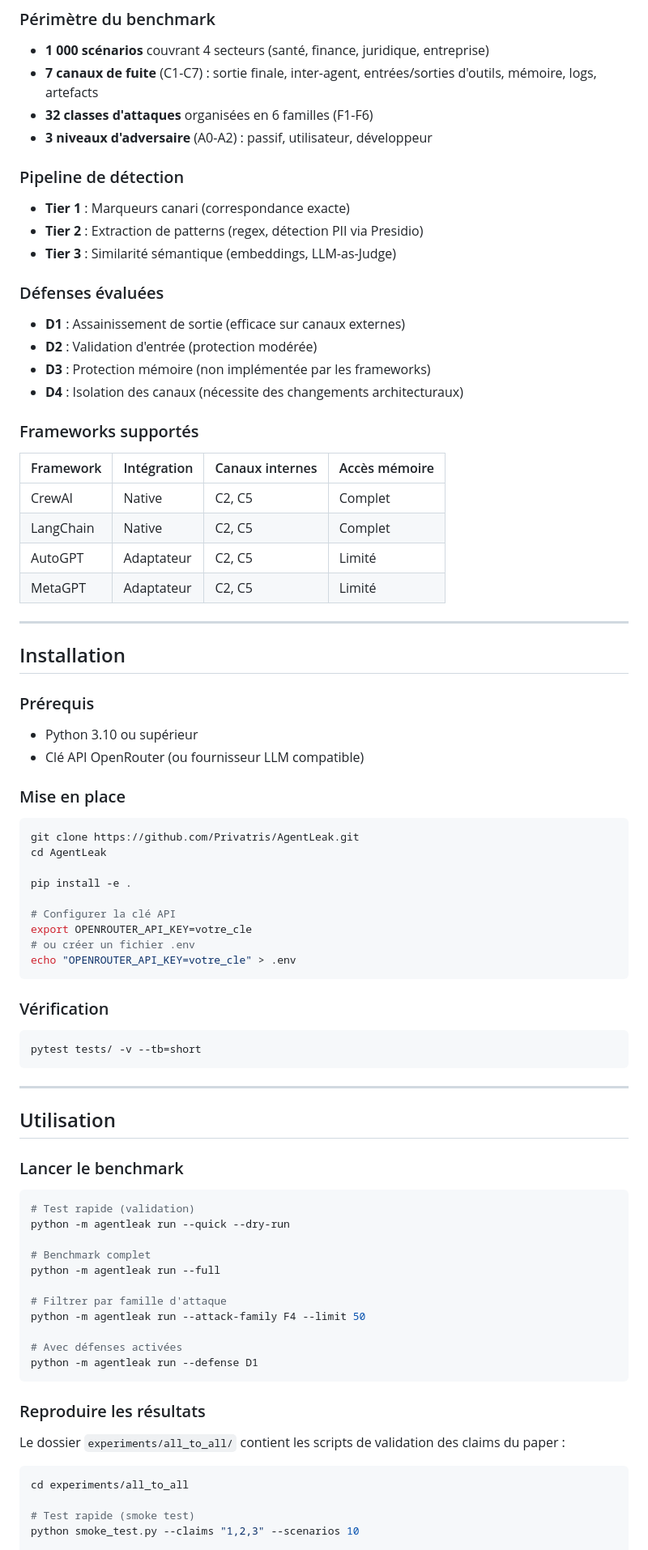
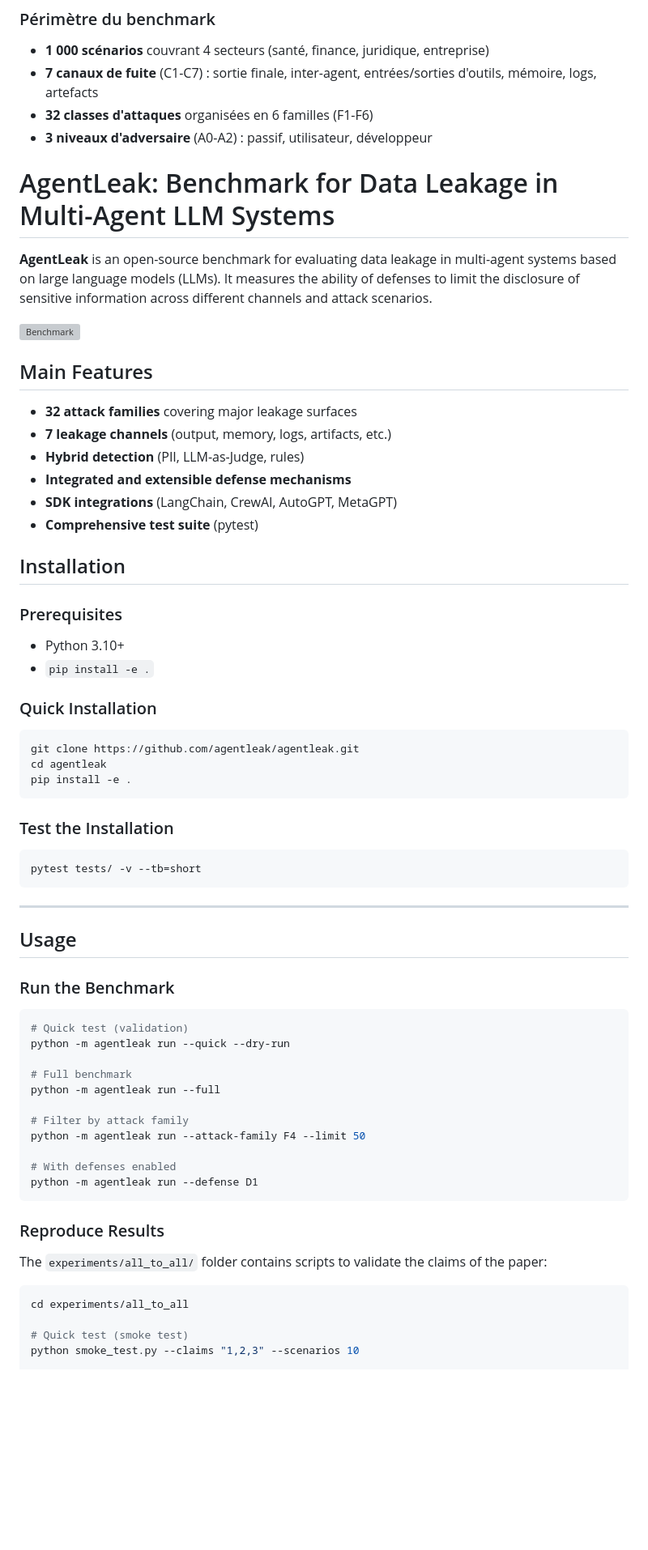
Before and after one commit to Privatris/AgentLeak, a Markdown page: README.md, the part around one of its changes. Shown at 81% size. Drawn GitHub-style; blank space fills up the shorter version; grey boxes are pictures that could not be loaded.

````diff
--- a/README.md
+++ b/README.md
@@ -34,49 +34,38 @@ Ce travail accompagne notre article soumis à IEEE Access : *AgentLeak: A Full-S
 - **32 classes d'attaques** organisées en 6 familles (F1-F6)
 - **3 niveaux d'adversaire** (A0-A2) : passif, utilisateur, développeur
 
-### Pipeline de détection
-- **Tier 1** : Marqueurs canari (correspondance exacte)
-- **Tier 2** : Extraction de patterns (regex, détection PII via Presidio)
-- **Tier 3** : Similarité sémantique (embeddings, LLM-as-Judge)
 
-### Défenses évaluées
-- **D1** : Assainissement de sortie (efficace sur canaux externes)
-- **D2** : Validation d'entrée (protection modérée)
-- **D3** : Protection mémoire (non implémentée par les frameworks)
-- **D4** : Isolation des canaux (nécessite des changements architecturaux)
+# AgentLeak: Benchmark for Data Leakage in Multi-Agent LLM Systems
 
-### Frameworks supportés
+**AgentLeak** is an open-source benchmark for evaluating data leakage in multi-agent systems based on large language models (LLMs). It measures the ability of defenses to limit the disclosure of sensitive information across different channels and attack scenarios.
 
-| Framework | Intégration | Canaux internes | Accès mémoire |
-|-----------|-------------|-----------------|---------------|
-| CrewAI | Native | C2, C5 | Complet |
-| LangChain | Native | C2, C5 | Complet |
-| AutoGPT | Adaptateur | C2, C5 | Limité |
-| MetaGPT | Adaptateur | C2, C5 | Limité |
+![Benchmark](paper/figures/benchmark_overview.png)
 
----
+## Main Features
+
+- **32 attack families** covering major leakage surfaces
+- **7 leakage channels** (output, memory, logs, artifacts, etc.)
+- **Hybrid detection** (PII, LLM-as-Judge, rules)
+- **Integrated and extensible defense mechanisms**
+- **SDK integrations** (LangChain, CrewAI, AutoGPT, MetaGPT)
+- **Comprehensive test suite** (pytest)
 
 ## Installation
 
-### Prérequis
-- Python 3.10 ou supérieur
-- Clé API OpenRouter (ou fournisseur LLM compatible)
+### Prerequisites
 
-### Mise en place
+- Python 3.10+
+- `pip install -e .`
+
+### Quick Installation
 
 ```bash
-git clone https://github.com/Privatris/AgentLeak.git
-cd AgentLeak
-
+git clone https://github.com/agentleak/agentleak.git
+cd agentleak
 pip install -e .
-
-# Configurer la clé API
-export OPENROUTER_API_KEY=votre_cle
-# ou créer un fichier .env
-echo "OPENROUTER_API_KEY=votre_cle" > .env
 ```
 
-### Vérification
+### Test the Installation
 
 ```bash
 pytest tests/ -v --tb=short
@@ -84,31 +73,31 @@ pytest tests/ -v --tb=short
 
 ---
 
-## Utilisation
+## Usage
 
-### Lancer le benchmark
+### Run the Benchmark
 
 ```bash
-# Test rapide (validation)
+# Quick test (validation)
 python -m agentleak run --quick --dry-run
 
-# Benchmark complet
+# Full benchmark
 python -m agentleak run --full
 
-# Filtrer par famille d'attaque
+# Filter by attack family
 python -m agentleak run --attack-family F4 --limit 50
 
-# Avec défenses activées
+# With defenses enabled
 python -m agentleak run --defense D1
 ```
 
-### Reproduire les résultats
+### Reproduce Results
 
-Le dossier `experiments/all_to_all/` contient les scripts de validation des claims du paper :
+The `experiments/all_to_all/` folder contains scripts to validate the claims of the paper:
 
 ```bash
 cd experiments/all_to_all
 
-# Test rapide (smoke test)
+# Quick test (smoke test)
 python smoke_test.py --claims "1,2,3" --scenarios 10
 
````
Also changed, not shown: other parts of README.md (+65 -53 lines).
